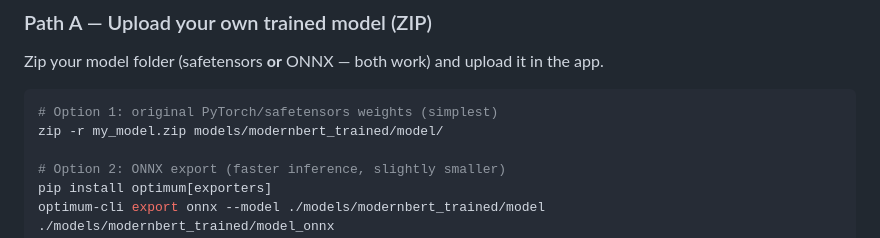
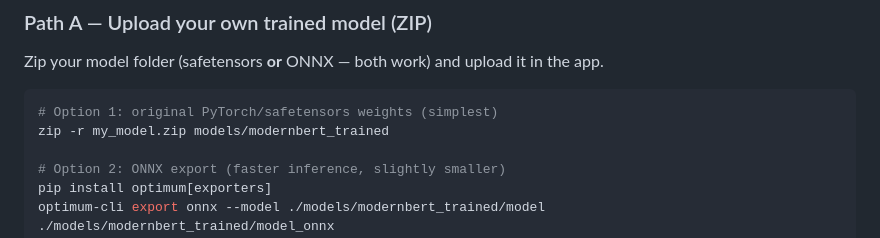
Before and after one commit to Lucca878/automatedDeceptionClassifier, a Markdown page: README.md, the part around the change. Drawn GitHub-style.

Commit message:
minor readme change

````diff
--- a/README.md
+++ b/README.md
@@ -60,7 +60,7 @@ Zip your model folder (safetensors **or** ONNX — both work) and upload it in t
 
 ```bash
 # Option 1: original PyTorch/safetensors weights (simplest)
-zip -r my_model.zip models/modernbert_trained/model/
+zip -r my_model.zip models/modernbert_trained
 
 # Option 2: ONNX export (faster inference, slightly smaller)
 pip install optimum[exporters]
````
